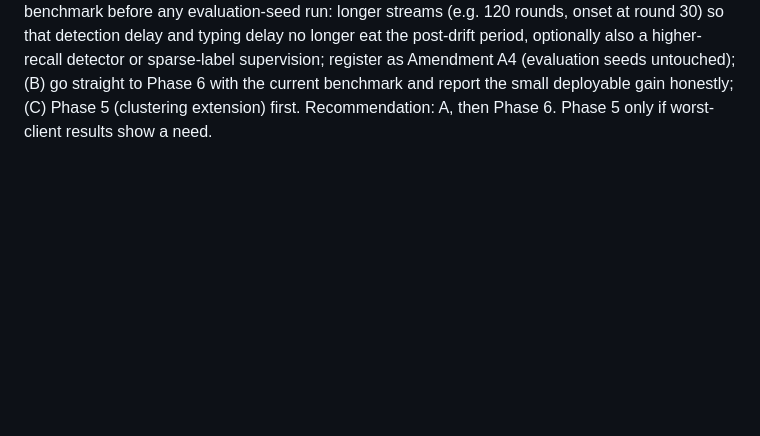
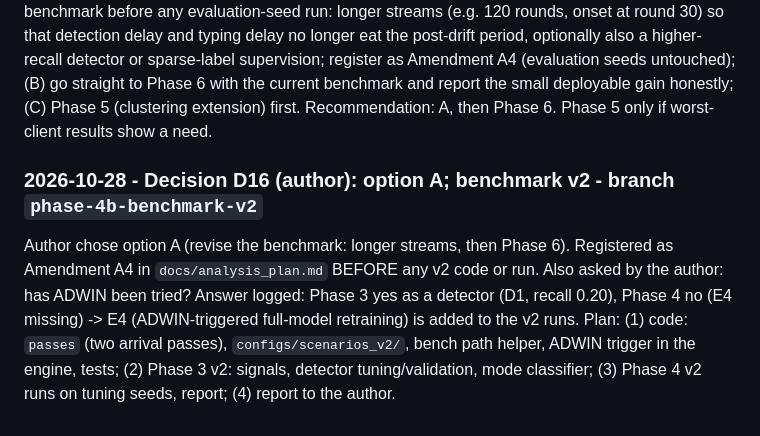
Before and after one commit to sidddha2004/drift-detection, a Markdown page: docs/decisions.md, the part around the change. Rendered like a GitHub page; blank space fills up the shorter version.

```diff
--- a/docs/decisions.md
+++ b/docs/decisions.md
@@ -215,3 +215,7 @@ Step log (in order):
 11. **Why the deployable gain is small: detection.** With an oracle trigger (onset + 2 rounds) the same align response gives +12 (gain) and +16 (rotation) points on S1; with the PH detector (recall 0.42, mean delay 9 rounds) plus 5 rounds of typing delay, the gain shrinks to +2 / +7, and a response that starts at round ~35 of 60 only has ~25 rounds to pay off. Also in recurring scenarios (S3) a persistent head adaptation damages the off-phase. => H1 (E8 > E3b) is NOT supported in deployable form on these streams; the ceiling shown by oracle triggers is large. This is the main result of Phase 4 and must be reported as it is, with the oracle results labelled as upper bounds.
 12. **Phase 4 exit gate:** detector wired into FL: yes; first recovery curves on S1: yes (`curves_s1_virtual.png`, `curves_s1_real.png`); adapter vs full retraining preliminary: yes (adapter-style response better and 18-70x cheaper in bytes on virtual drift, full-model federated retraining no better than frozen). 82 + 30 = 112 tests (engine 13, adapter 7, align 10, plus earlier).
 13. **Recommendation / decision needed from the author (D16):** the confirmatory question is currently limited by detection and stream length, not by the response. Options: (A) revise the benchmark before any evaluation-seed run: longer streams (e.g. 120 rounds, onset at round 30) so that detection delay and typing delay no longer eat the post-drift period, optionally also a higher-recall detector or sparse-label supervision; register as Amendment A4 (evaluation seeds untouched); (B) go straight to Phase 6 with the current benchmark and report the small deployable gain honestly; (C) Phase 5 (clustering extension) first. Recommendation: A, then Phase 6. Phase 5 only if worst-client results show a need.
+
+### 2026-10-28 - Decision D16 (author): option A; benchmark v2 - branch `phase-4b-benchmark-v2`
+Author chose option A (revise the benchmark: longer streams, then Phase 6). Registered as Amendment A4 in `docs/analysis_plan.md` BEFORE any v2 code or run. Also asked by the author: has ADWIN been tried? Answer logged: Phase 3 yes as a detector (D1, recall 0.20), Phase 4 no (E4 missing) -> E4 (ADWIN-triggered full-model retraining) is added to the v2 runs.
+Plan: (1) code: `passes` (two arrival passes), `configs/scenarios_v2/`, bench path helper, ADWIN trigger in the engine, tests; (2) Phase 3 v2: signals, detector tuning/validation, mode classifier; (3) Phase 4 v2 runs on tuning seeds, report; (4) report to the author.
```
Also changed, not shown: docs/analysis_plan.md (+7 -0 lines).
